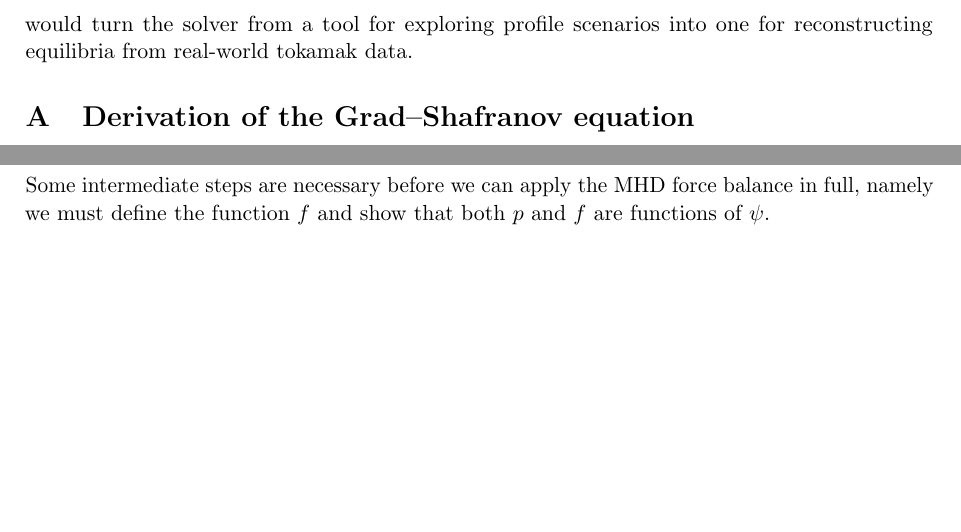
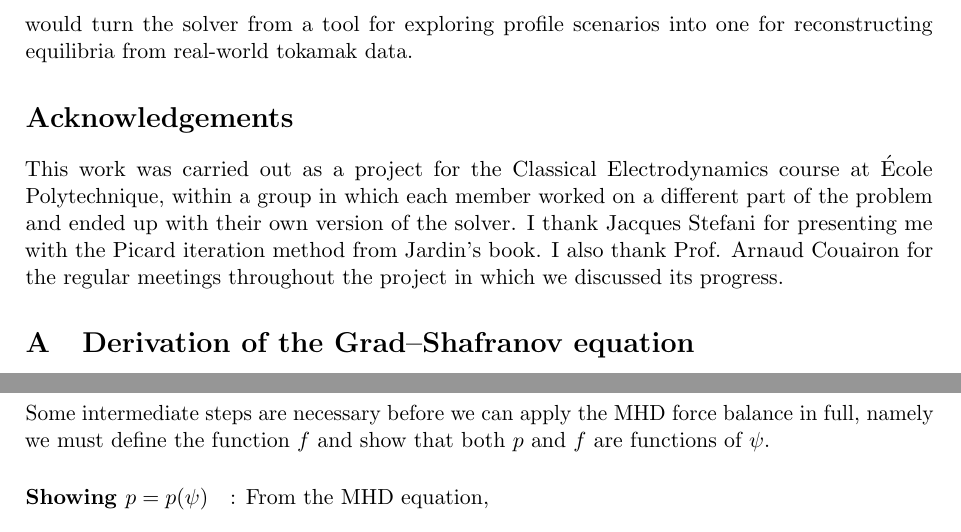
Before and after one commit to emilhauselvargha-byte/Plasma-equilibrium-in-a-tokamak, a LaTeX paper (docs/gs_solver.tex): two parts of pages 11 and 12 of 18 before the commit and two parts of pages 11 and 13 of 18 after it, joined at a grey line, cut so that both start at the same text, the shorter picture padded with empty space. Compiled offline with pdfLaTeX.

Commit message:
added acknowledgements

```diff
--- a/docs/gs_solver.tex
+++ b/docs/gs_solver.tex
@@ -445,6 +445,9 @@ We have built a fixed-boundary Grad--Shafranov solver on a boundary-fitted, non-
 
 The solver has clear limits, which point to natural extensions. Its boundary is prescribed rather than computed, so a free-boundary version would be needed to capture the plasma's response to coil currents and to locate the separatrix and X-points. It also does not hold the total plasma current and axis pressure fixed as in~\cite{lopez2019}, and it could be interesting to explore how implementing that constraint affects accuracy and convergence. On the numerical side, an acceleration scheme such as Anderson's~\cite{anderson1965} could help for more demanding profiles, such as hollow-current or higher-beta ones, which we have not tested. Finally, the same matrix machinery could support the inverse problem of Section~\ref{sec:context}, fitting $p'(\psi)$ and $FF'(\psi)$ to measurements, which would turn the solver from a tool for exploring profile scenarios into one for reconstructing equilibria from real-world tokamak data.
 %=====================================================================
+\section*{Acknowledgements}
+This work was carried out as a project for the Classical Electrodynamics course at \'Ecole Polytechnique, within a group in which each member worked on a different part of the problem and ended up with their own version of the solver. I thank Jacques Stefani for presenting me with the Picard iteration method from Jardin's book. I also thank Prof. Arnaud Couairon for the regular meetings throughout the project in which we discussed its progress.
+
 \appendix
 \section{Derivation of the Grad--Shafranov equation}\label{app:derivation}
 %=====================================================================
```
Also changed, not shown: docs/gs_solver.pdf.
